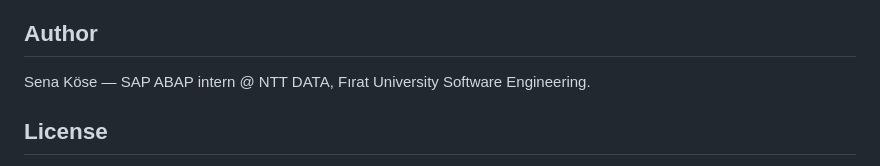
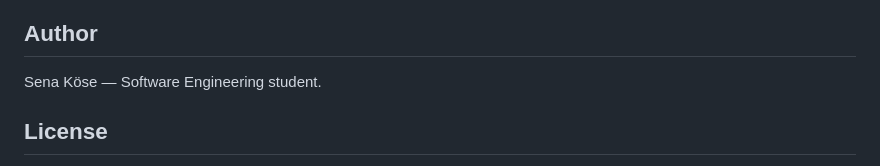
Before and after one commit to kosesena/clean-core-copilot, a Markdown page: README.md, the part around the change. GitHub-like rendering.

Commit message:
README author: name and student only

```diff
--- a/README.md
+++ b/README.md
@@ -321,7 +321,7 @@ re-running the audit happens in Bob.
 
 ## Author
 
-Sena Köse — SAP ABAP intern @ NTT DATA, Fırat University Software Engineering.
+Sena Köse — Software Engineering student.
 
 ## License
 
```
